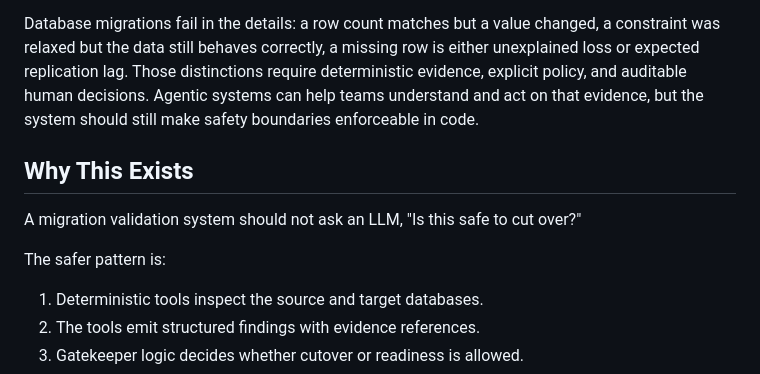
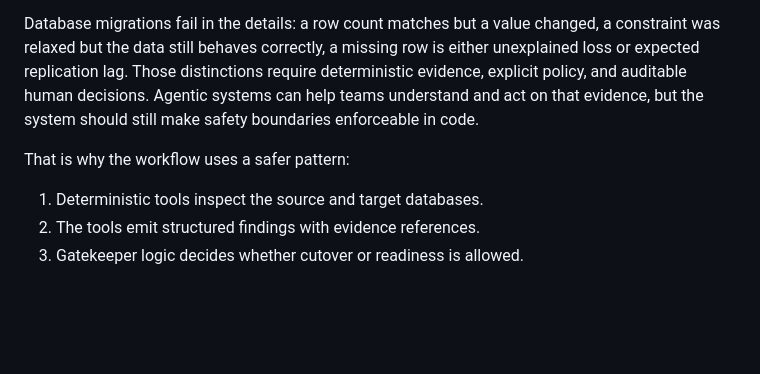
Before and after one commit to rickProdManager/agentic-migration-validator, a Markdown page: README.md, the part around the change. Rendered like a GitHub page; blank space fills up the shorter version.

Commit message:
Tighten README first-screen narrative
Merge overlapping README context sections so the first screen states the
migration-domain motivation once, then moves directly into the deterministic
gate pattern and missing-rows versus replication-lag proof.

Update the private status tracker.

Verification:
make test
188 passed, 13 subtests passed

```diff
--- a/README.md
+++ b/README.md
@@ -16,11 +16,7 @@ After 15 years building enterprise database migration suites, I built this proje
 
 Database migrations fail in the details: a row count matches but a value changed, a constraint was relaxed but the data still behaves correctly, a missing row is either unexplained loss or expected replication lag. Those distinctions require deterministic evidence, explicit policy, and auditable human decisions. Agentic systems can help teams understand and act on that evidence, but the system should still make safety boundaries enforceable in code.
 
-## Why This Exists
-
-A migration validation system should not ask an LLM, "Is this safe to cut over?"
-
-The safer pattern is:
+That is why the workflow uses a safer pattern:
 
 1. Deterministic tools inspect the source and target databases.
 2. The tools emit structured findings with evidence references.
```
